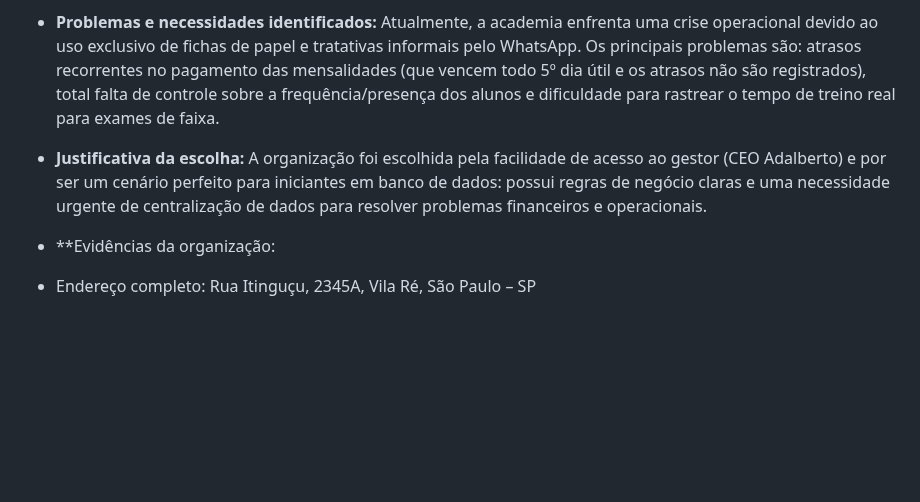
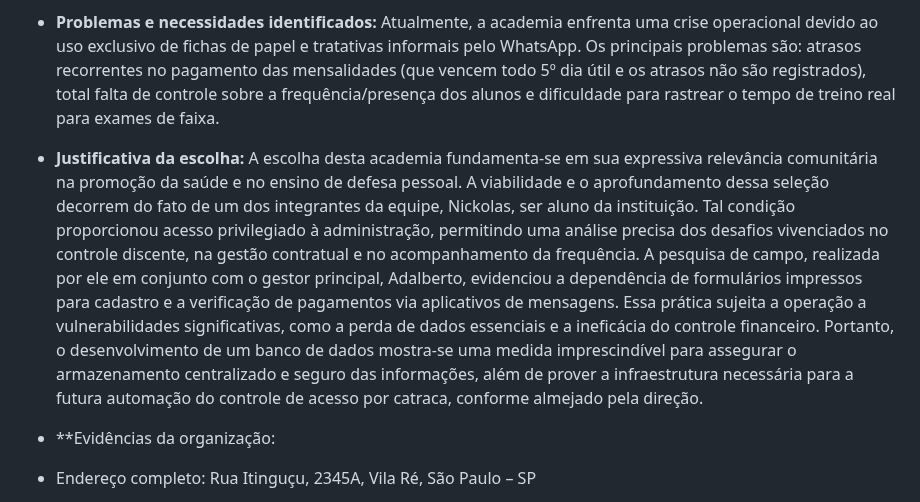
Before and after one commit to PedroCoiado/Readme_academia, a Markdown page: README.md, the part around the change. Rendered like a GitHub page; blank space fills up the shorter version.

Commit message:
Atualização na justificativa da escolha
Atualizada a justificativa para a escolha da organização para destacar sua relevância comunitária e a necessidade de gerenciamento de dados centralizado.

```diff
--- a/README.md
+++ b/README.md
@@ -37,7 +37,7 @@ Este trabalho delimita-se à modelagem conceitual do banco de dados, não contem
 * **Contexto e porte:** Organização de pequeno porte. A academia oferece 6 modalidades (Muay Thai, Kickboxing, Jiu-Jitsu, Boxe, Capoeira e No-Gi). As turmas são divididas por horários e possuem um limite de até 30 alunos por turma.
 * **Problemas e necessidades identificados:** Atualmente, a academia enfrenta uma crise operacional devido ao uso exclusivo de fichas de papel e tratativas informais pelo WhatsApp. Os principais problemas são: atrasos recorrentes no pagamento das mensalidades (que vencem todo 5º dia útil e os atrasos não são registrados), total falta de controle sobre a frequência/presença dos alunos e dificuldade para rastrear o tempo de treino real para exames de faixa.
 
-* **Justificativa da escolha:** A organização foi escolhida pela facilidade de acesso ao gestor (CEO Adalberto) e por ser um cenário perfeito para iniciantes em banco de dados: possui regras de negócio claras e uma necessidade urgente de centralização de dados para resolver problemas financeiros e operacionais.
+* **Justificativa da escolha:** A escolha desta academia fundamenta-se em sua expressiva relevância comunitária na promoção da saúde e no ensino de defesa pessoal. A viabilidade e o aprofundamento dessa seleção decorrem do fato de um dos integrantes da equipe, Nickolas, ser aluno da instituição. Tal condição proporcionou acesso privilegiado à administração, permitindo uma análise precisa dos desafios vivenciados no controle discente, na gestão contratual e no acompanhamento da frequência. A pesquisa de campo, realizada por ele em conjunto com o gestor principal, Adalberto, evidenciou a dependência de formulários impressos para cadastro e a verificação de pagamentos via aplicativos de mensagens. Essa prática sujeita a operação a vulnerabilidades significativas, como a perda de dados essenciais e a ineficácia do controle financeiro. Portanto, o desenvolvimento de um banco de dados mostra-se uma medida imprescindível para assegurar o armazenamento centralizado e seguro das informações, além de prover a infraestrutura necessária para a futura automação do controle de acesso por catraca, conforme almejado pela direção.
 
 * **Evidências da organização:
 - Endereço completo: Rua Itinguçu, 2345A, Vila Ré, São Paulo – SP
```
